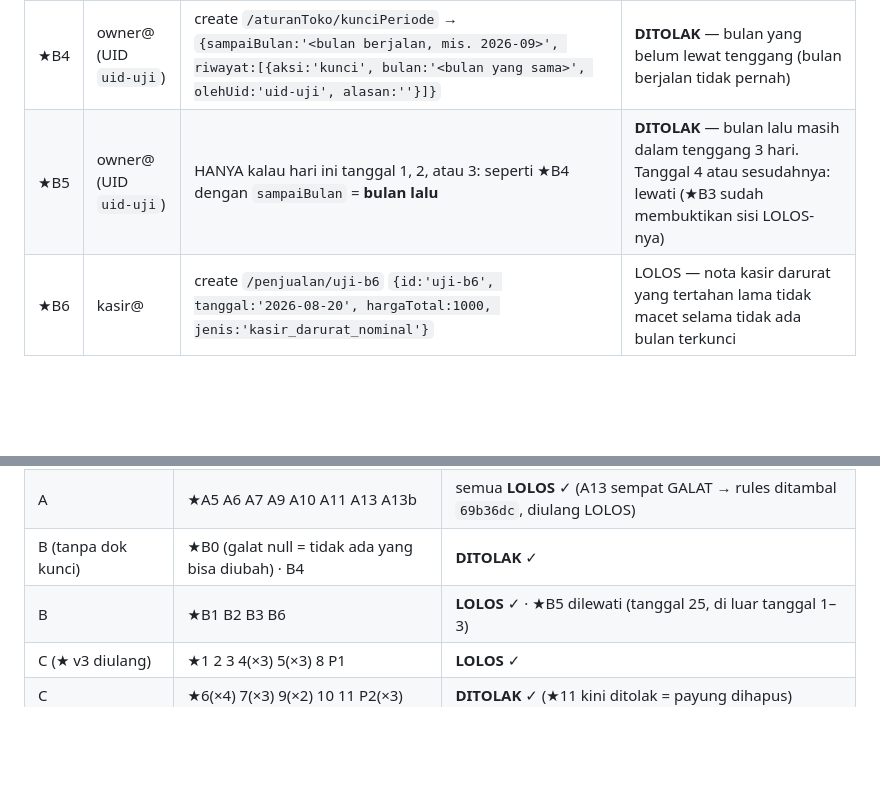
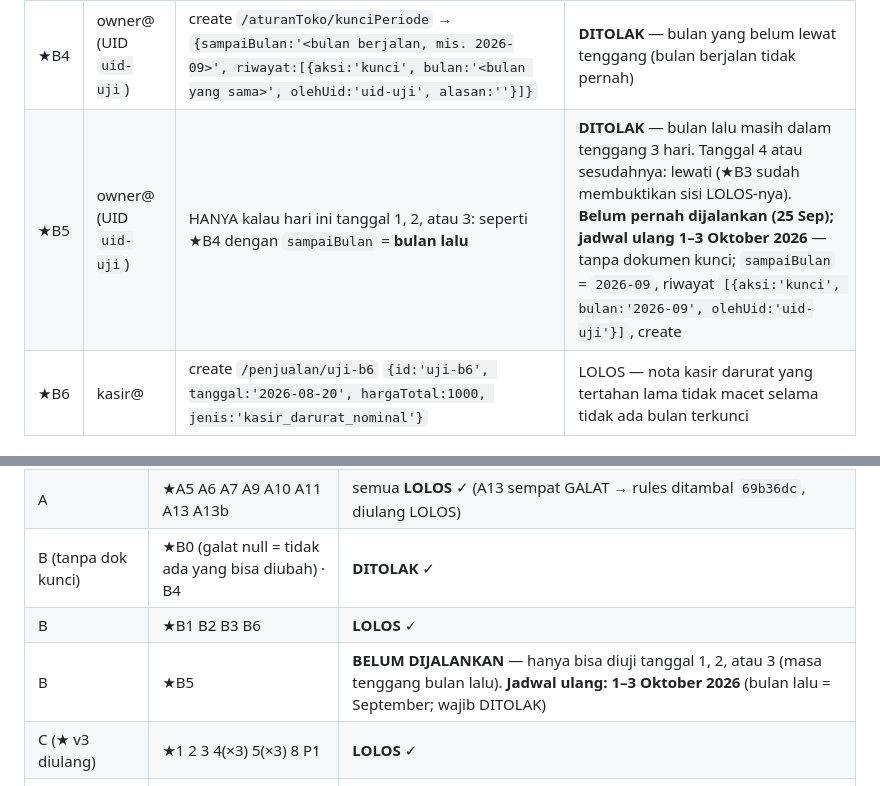
Before and after one commit to DeVamp-HL/Toko-Beras-M.IQBAL, a Markdown page: docs/uji-rules-v4.md, 2 parts joined by grey strips. GitHub-like rendering; blank space fills up the shorter version.

Commit message:
Uji rules v4: B5 belum dijalankan, jadwal ulang 1-3 Oktober
Co-Authored-By: Claude Opus 5.5 <noreply@anthropic.com>

```diff
--- a/docs/uji-rules-v4.md
+++ b/docs/uji-rules-v4.md
@@ -81,7 +81,7 @@ penjaga itu hilang. Sesudah tambalan, ★A13–★A16 diulang dengan rules baru
 | ★B2 | owner@ | create `/penjualan/uji-b2` `{id:'uji-b2', tanggal:'2026-08-20', hargaTotal:1000}` | LOLOS |
 | ★B3 | owner@ (UID `uid-uji`) | create `/aturanToko/kunciPeriode` → `{sampaiBulan:'2026-08', riwayat:[{aksi:'kunci', bulan:'2026-08', olehUid:'uid-uji', alasan:''}]}` | LOLOS — kunci PERTAMA langsung ke Agustus dari dokumen yang belum ada (Playground tidak menyimpannya) |
 | ★B4 | owner@ (UID `uid-uji`) | create `/aturanToko/kunciPeriode` → `{sampaiBulan:'<bulan berjalan, mis. 2026-09>', riwayat:[{aksi:'kunci', bulan:'<bulan yang sama>', olehUid:'uid-uji', alasan:''}]}` | **DITOLAK** — bulan yang belum lewat tenggang (bulan berjalan tidak pernah) |
-| ★B5 | owner@ (UID `uid-uji`) | HANYA kalau hari ini tanggal 1, 2, atau 3: seperti ★B4 dengan `sampaiBulan` = **bulan lalu** | **DITOLAK** — bulan lalu masih dalam tenggang 3 hari. Tanggal 4 atau sesudahnya: lewati (★B3 sudah membuktikan sisi LOLOS-nya) |
+| ★B5 | owner@ (UID `uid-uji`) | HANYA kalau hari ini tanggal 1, 2, atau 3: seperti ★B4 dengan `sampaiBulan` = **bulan lalu** | **DITOLAK** — bulan lalu masih dalam tenggang 3 hari. Tanggal 4 atau sesudahnya: lewati (★B3 sudah membuktikan sisi LOLOS-nya). **Belum pernah dijalankan (25 Sep); jadwal ulang 1–3 Oktober 2026** — tanpa dokumen kunci; `sampaiBulan` = `2026-09`, riwayat `[{aksi:'kunci', bulan:'2026-09', olehUid:'uid-uji'}]`, create |
 | ★B6 | kasir@ | create `/penjualan/uji-b6` `{id:'uji-b6', tanggal:'2026-08-20', hargaTotal:1000, jenis:'kasir_darurat_nominal'}` | LOLOS — nota kasir darurat yang tertahan lama tidak macet selama tidak ada bulan terkunci |
 
 ## C · Kasus ★ v3 diulang (masih TANPA dokumen kunci)
@@ -101,7 +101,8 @@ Console bahwa `aturanToko/kunciPeriode` benar-benar tidak ada ("This document do
 | A (dok uji Juli terkunci) | ★A1 A2 A2b A3 A4 A8 A12 A14 A15 A16 A17 | semua **DITOLAK** ✓ |
 | A | ★A5 A6 A7 A9 A10 A11 A13 A13b | semua **LOLOS** ✓ (A13 sempat GALAT → rules ditambal `69b36dc`, diulang LOLOS) |
 | B (tanpa dok kunci) | ★B0 (galat null = tidak ada yang bisa diubah) · B4 | **DITOLAK** ✓ |
-| B | ★B1 B2 B3 B6 | **LOLOS** ✓ · ★B5 dilewati (tanggal 25, di luar tanggal 1–3) |
+| B | ★B1 B2 B3 B6 | **LOLOS** ✓ |
+| B | ★B5 | **BELUM DIJALANKAN** — hanya bisa diuji tanggal 1, 2, atau 3 (masa tenggang bulan lalu). **Jadwal ulang: 1–3 Oktober 2026** (bulan lalu = September; wajib DITOLAK) |
 | C (★ v3 diulang) | ★1 2 3 4(×3) 5(×3) 8 P1 | **LOLOS** ✓ |
 | C | ★6(×4) 7(×3) 9(×2) 10 11 P2(×3) | **DITOLAK** ✓ (★11 kini ditolak = payung dihapus) |
 
```
